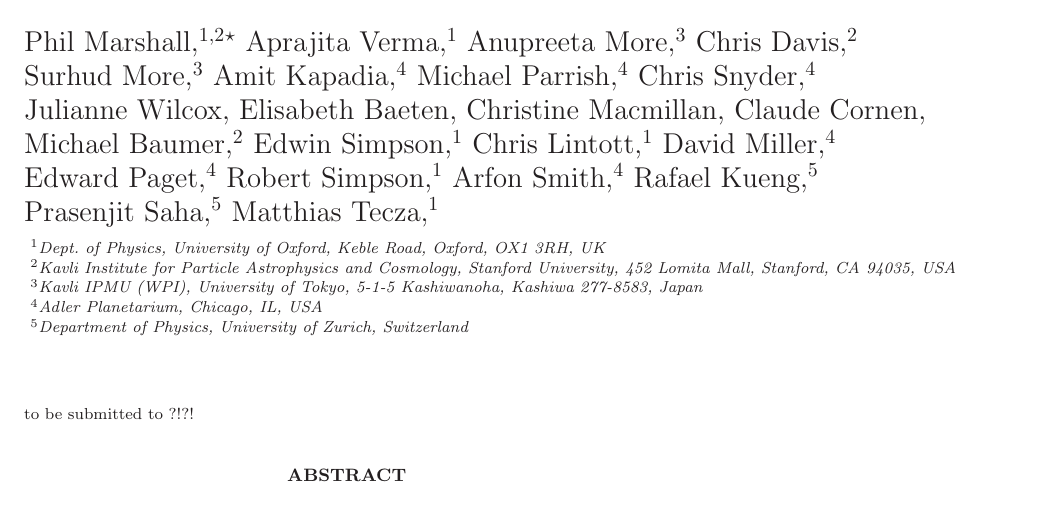
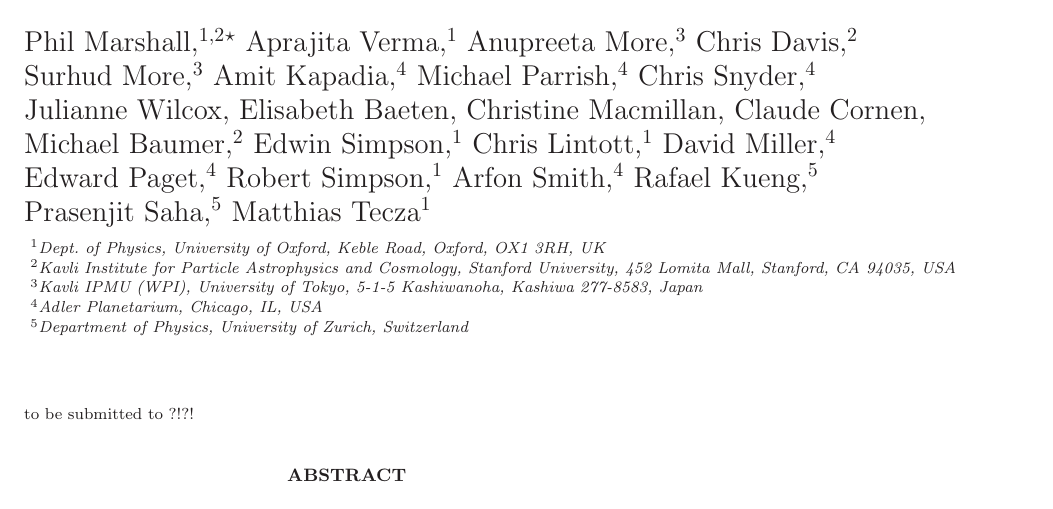
Before and after one commit to drphilmarshall/SpaceWarps, a LaTeX paper (doc/sw-extended.tex, which reads doc/sw-system-authors.tex): part of page 1 of 5, cut so that both start at the same text. Compiled offline with LaTeX, dvips and Ghostscript; a LaTeX package or settings file that is missing is left out.

```diff
--- a/doc/sw-system-authors.tex
+++ b/doc/sw-system-authors.tex
@@ -33,7 +33,7 @@
     }
    \newauthor{%
     Prasenjit Saha,$^{5}$
-    Matthias Tecza,$^{1}$
+    Matthias Tecza$^{1}$
     }
     % Stuart Lynn
     % Thomas Jennings
```
